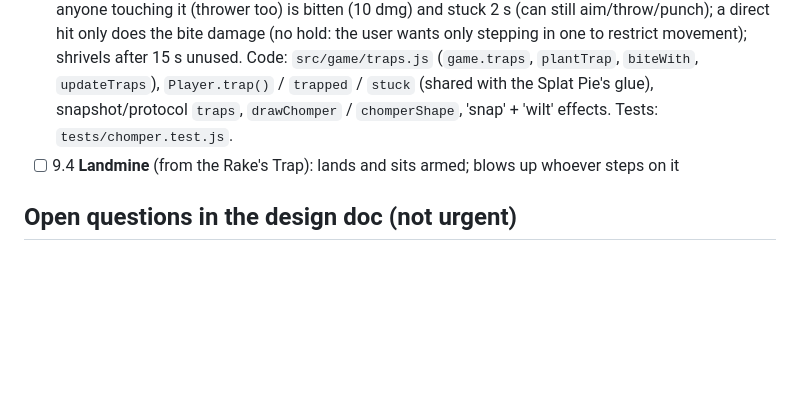
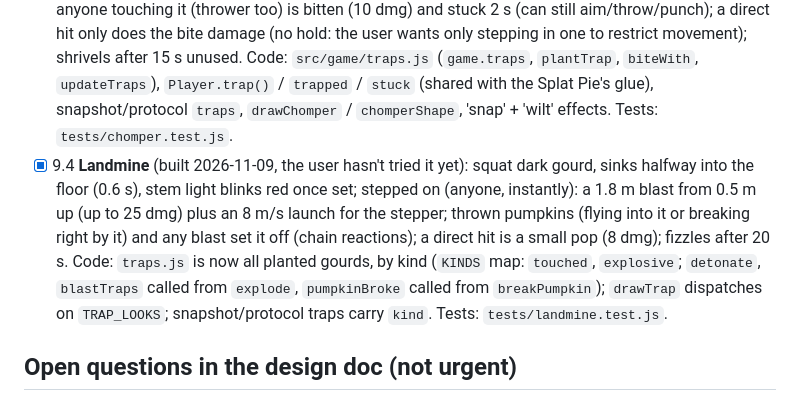
Before and after one commit to jpdear/gourd-wars, a Markdown page: docs/HANDOFF.md, the part around the change. Rendered like a GitHub page; blank space fills up the shorter version.

```diff
--- a/docs/HANDOFF.md
+++ b/docs/HANDOFF.md
@@ -29,7 +29,7 @@ Read this first, then `docs/DESIGN.md` (the full design: the **Pumpkins** table,
 - [x] 9.1 **Buzzsaw** (Pierce; built 2026-11-09, the user hasn't tried it yet): pattypan saw, flat & fast (⅓ gravity, 18–30 m/s), 15 dmg to each person it goes through, cuts through bales, knocks crows down, breaks on anything else. Code: `pierces` + `spin` fields, `PIERCES` / `piercesThrough` in pumpkins.js (also used by game.js pre-solve), `drawSawSquash` in render/pumpkins.js, sight skips bales, a `pierce` event per cut (chip spray in render/effects.js). Tests: `tests/buzzsaw.test.js`.
 - [x] 9.2 **Dizzy Gourd** (Daze; built 2026-11-09, the user hasn't tried it yet): tan bottle gourd, 10 dmg, limp 0.6 s then dizzy 1.5 s (left/right swapped, swaying), head hits ×2, breaks on the hit. Code: `daze` type (`daze: { limp, dizzy, head }`), `Player.daze(limp, dizzy)` / `dazed` / `dizzy`, `CONFIG.player.dizzy` (sway), `drawBottleGourd`. Tests: `tests/daze.test.js`.
 - [x] 9.3 **Chomper** (Bear Trap; built 2026-11-09 as a Flytrap, then restyled at the user's request to look more like a gourd: a warty yellow-green gourd split lengthwise, carved teeth along the cut; planted, its two halves fall out flat on the ground, red mouths and teeth up. The user rejected a clam-hinge version: they want it lying open flat): plants on floors (platforms, movers, bales: rides along), opens in 0.4 s; anyone touching it (thrower too) is bitten (10 dmg) and stuck 2 s (can still aim/throw/punch); a direct hit only does the bite damage (no hold: the user wants only stepping in one to restrict movement); shrivels after 15 s unused. Code: `src/game/traps.js` (`game.traps`, `plantTrap`, `biteWith`, `updateTraps`), `Player.trap()` / `trapped` / `stuck` (shared with the Splat Pie's glue), snapshot/protocol `traps`, `drawChomper` / `chomperShape`, 'snap' + 'wilt' effects. Tests: `tests/chomper.test.js`.
-- [ ] 9.4 **Landmine** (from the Rake's Trap): lands and sits armed; blows up whoever steps on it
+- [x] 9.4 **Landmine** (built 2026-11-09, the user hasn't tried it yet): squat dark gourd, sinks halfway into the floor (0.6 s), stem light blinks red once set; stepped on (anyone, instantly): a 1.8 m blast from 0.5 m up (up to 25 dmg) plus an 8 m/s launch for the stepper; thrown pumpkins (flying into it or breaking right by it) and any blast set it off (chain reactions); a direct hit is a small pop (8 dmg); fizzles after 20 s. Code: `traps.js` is now all planted gourds, by kind (`KINDS` map: `touched`, `explosive`; `detonate`, `blastTraps` called from `explode`, `pumpkinBroke` called from `breakPumpkin`); `drawTrap` dispatches on `TRAP_LOOKS`; snapshot/protocol traps carry `kind`. Tests: `tests/landmine.test.js`.
 
 ## Open questions in the design doc (not urgent)
 - Should a fully charged Classic hit be able to knock someone off from the middle of a platform?
```
Also changed, not shown: README.md (+1 -1 lines), docs/DESIGN.md (+2 -1 lines).
